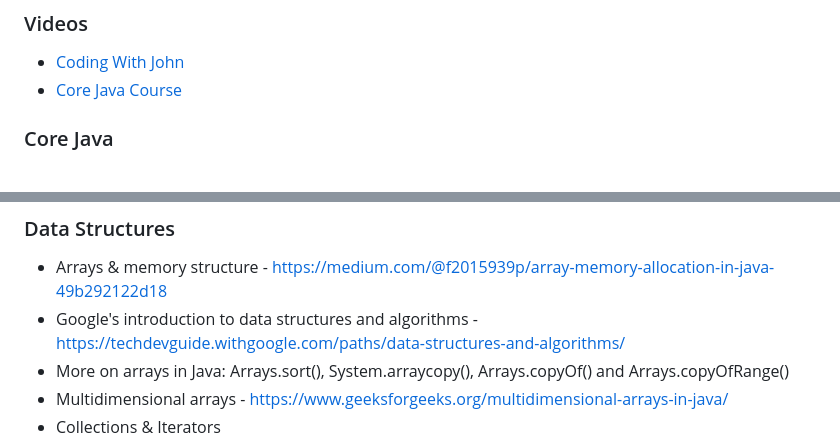
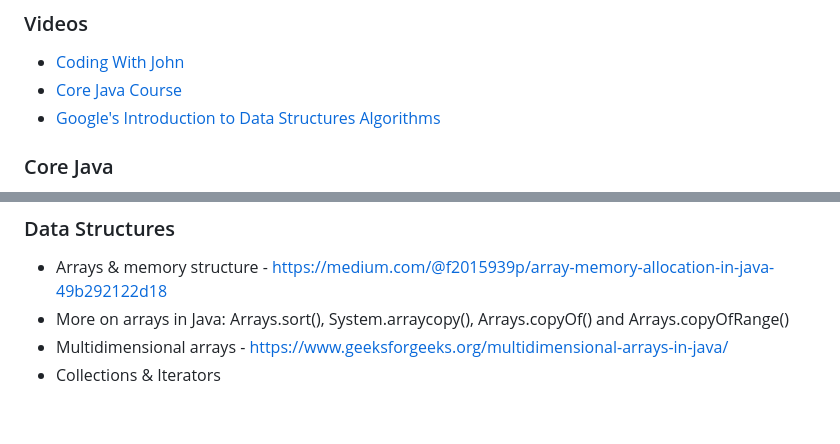
Before and after one commit to jfinancial/cheatsheets, a Markdown page: java/Java_Developer_RoadMap.md, 2 parts joined by grey strips. Rendered like a GitHub page; blank space fills up the shorter version.

```diff
--- a/java/Java_Developer_RoadMap.md
+++ b/java/Java_Developer_RoadMap.md
@@ -14,6 +14,7 @@
 ### Videos
 - [Coding With John](https://www.youtube.com/@CodingWithJohn)
 - [Core Java Course](https://www.youtube.com/watch?v=bm0OyhwFDuY&list=PLsyeobzWxl7pe_IiTfNyr55kwJPWbgxB5)
+- [Google's Introduction to Data Structures  Algorithms](https://techdevguide.withgoogle.com/paths/data-structures-and-algorithms/)
 
 ### Core Java
 - Primitive datatypes: byte, short, int, long, float, double, boolean, char
@@ -85,7 +86,6 @@
 
 ### Data Structures
 - Arrays & memory structure - https://medium.com/@f2015939p/array-memory-allocation-in-java-49b292122d18
-- Google's introduction to data structures and algorithms - https://techdevguide.withgoogle.com/paths/data-structures-and-algorithms/
 - More on arrays in Java: Arrays.sort(), System.arraycopy(), Arrays.copyOf() and Arrays.copyOfRange()
 - Multidimensional arrays - https://www.geeksforgeeks.org/multidimensional-arrays-in-java/
 - Collections & Iterators
```
